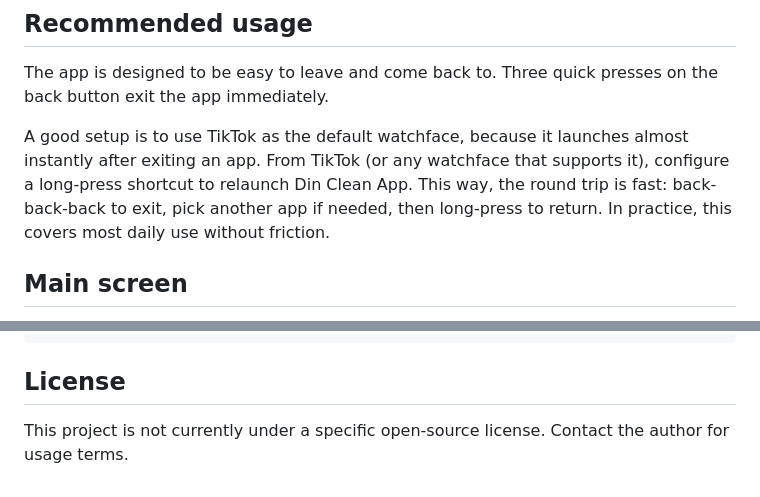
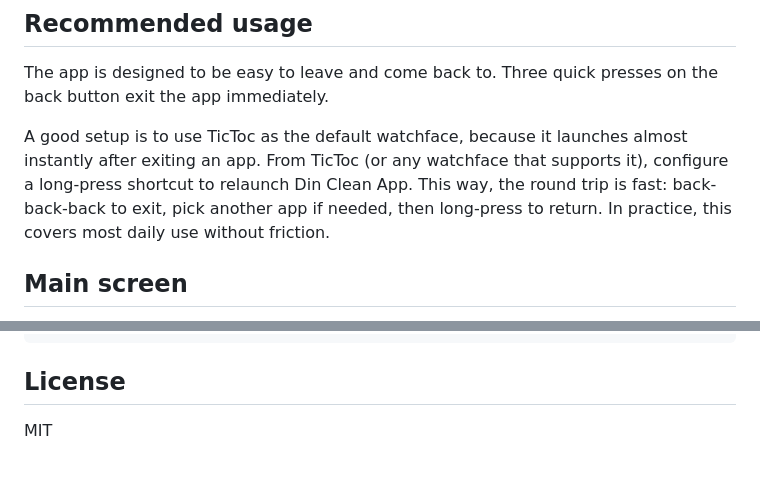
Before and after one commit to Sichroteph/Din-Clean-App, a Markdown page: README.md, 2 parts joined by grey strips. Rendered like a GitHub page.

Commit message:
README: fix TicToc spelling, set MIT license

```diff
--- a/README.md
+++ b/README.md
@@ -17,7 +17,7 @@ This does not replace the firmware or other Pebble apps. It covers a good part o
 
 The app is designed to be easy to leave and come back to. Three quick presses on the back button exit the app immediately.
 
-A good setup is to use TikTok as the default watchface, because it launches almost instantly after exiting an app. From TikTok (or any watchface that supports it), configure a long-press shortcut to relaunch Din Clean App. This way, the round trip is fast: back-back-back to exit, pick another app if needed, then long-press to return. In practice, this covers most daily use without friction.
+A good setup is to use TicToc as the default watchface, because it launches almost instantly after exiting an app. From TicToc (or any watchface that supports it), configure a long-press shortcut to relaunch Din Clean App. This way, the round trip is fast: back-back-back to exit, pick another app if needed, then long-press to return. In practice, this covers most daily use without friction.
 
 ## Main screen
 
@@ -211,4 +211,4 @@ pebble install --phone <phone_ip>
 
 ## License
 
-This project is not currently under a specific open-source license. Contact the author for usage terms.
+MIT
```
